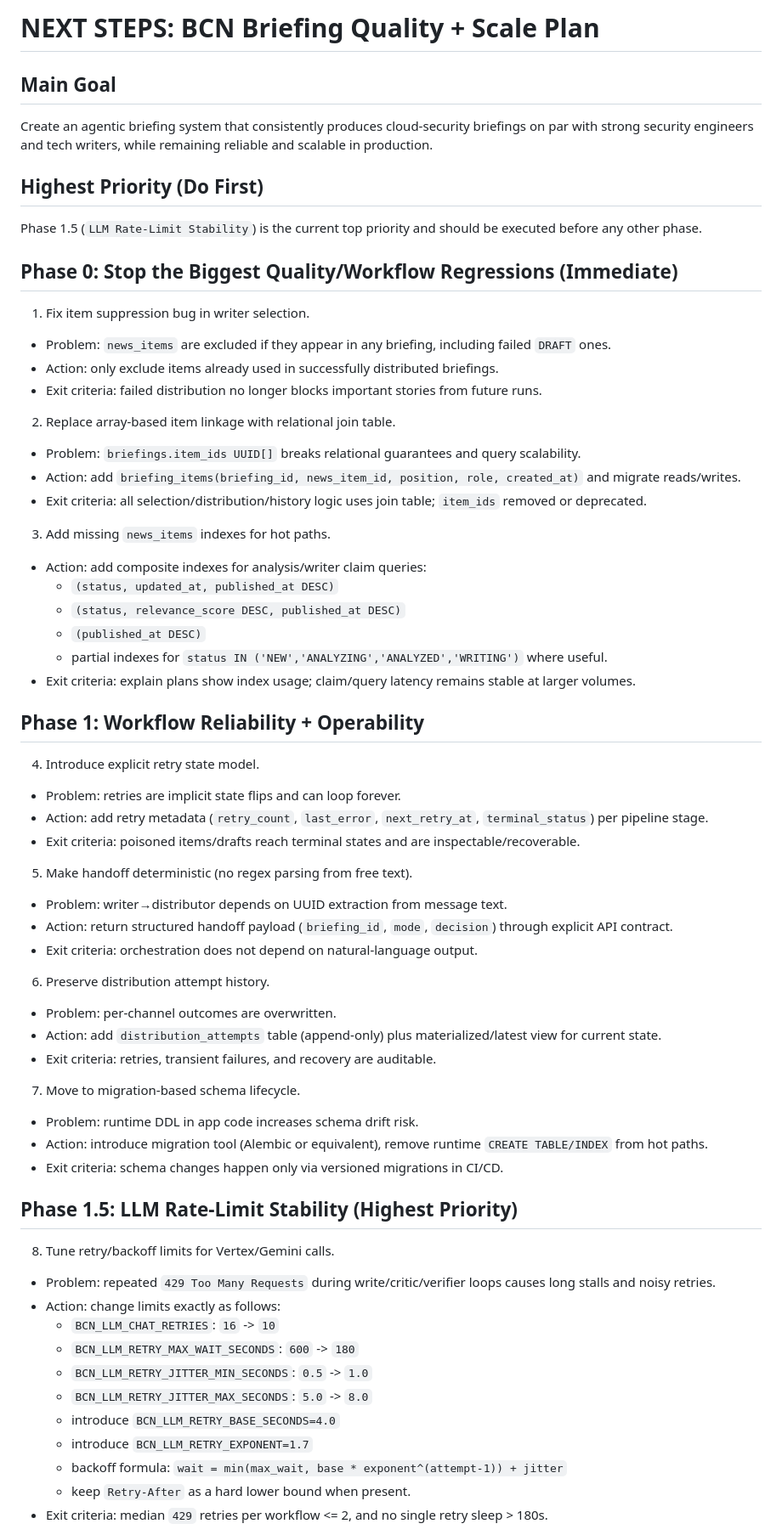
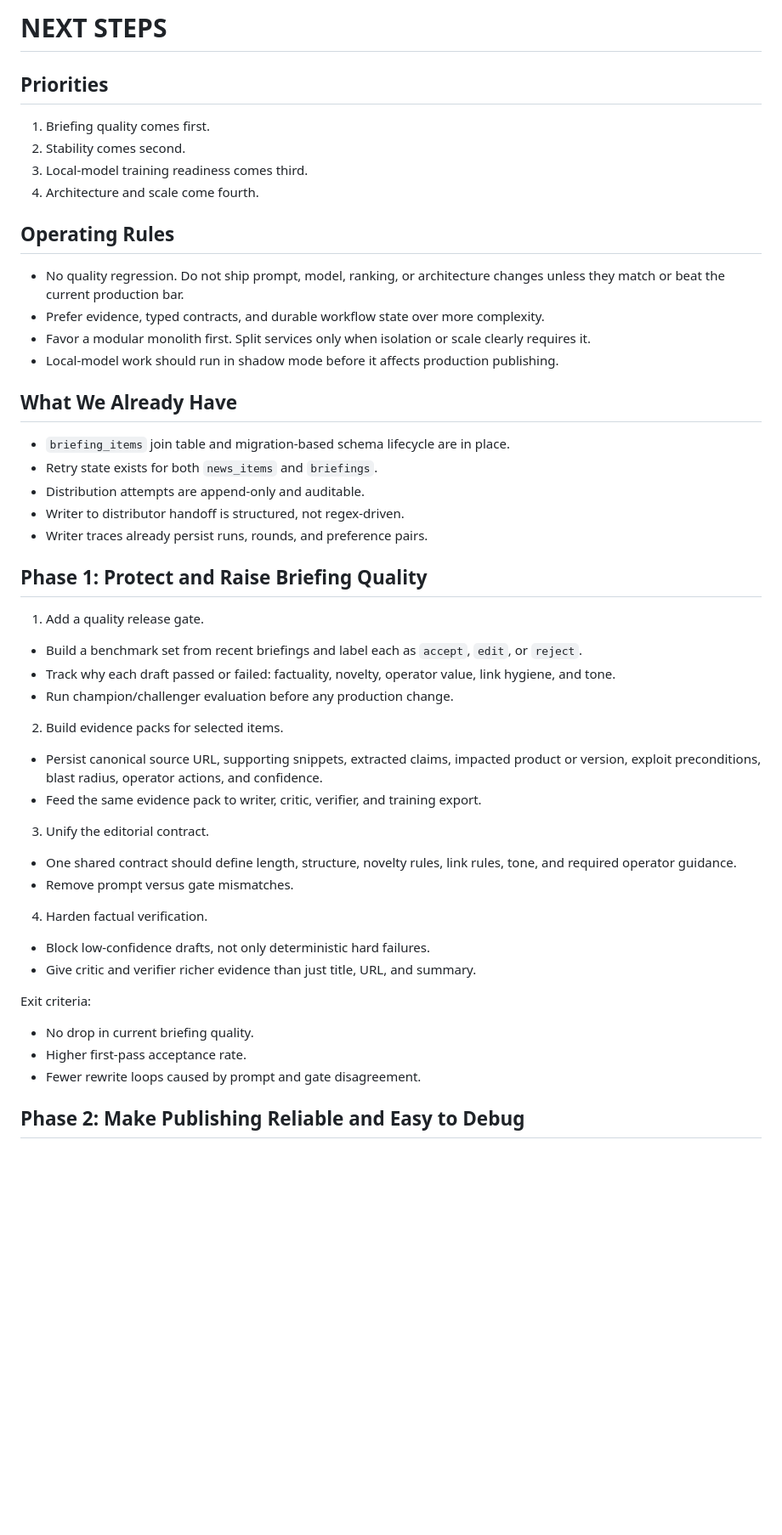
Before and after one commit to andreyka/broken-cloud-news, a Markdown page: NEXT_STEPS.md, the part around one of its changes. Shown at 85% size. Drawn GitHub-style; blank space fills up the shorter version.

```diff
--- a/NEXT_STEPS.md
+++ b/NEXT_STEPS.md
@@ -1,65 +1,50 @@
-# NEXT STEPS: BCN Briefing Quality + Scale Plan
+# NEXT STEPS
 
-## Main Goal
-Create an agentic briefing system that consistently produces cloud-security briefings on par with strong security engineers and tech writers, while remaining reliable and scalable in production.
+## Priorities
 
-## Highest Priority (Do First)
-Phase 1.5 (`LLM Rate-Limit Stability`) is the current top priority and should be executed before any other phase.
+1. Briefing quality comes first.
+2. Stability comes second.
+3. Local-model training readiness comes third.
+4. Architecture and scale come fourth.
 
-## Phase 0: Stop the Biggest Quality/Workflow Regressions (Immediate)
+## Operating Rules
 
-1. Fix item suppression bug in writer selection.
-- Problem: `news_items` are excluded if they appear in any briefing, including failed `DRAFT` ones.
-- Action: only exclude items already used in successfully distributed briefings.
-- Exit criteria: failed distribution no longer blocks important stories from future runs.
+- No quality regression. Do not ship prompt, model, ranking, or architecture changes unless they match or beat the current production bar.
+- Prefer evidence, typed contracts, and durable workflow state over more complexity.
+- Favor a modular monolith first. Split services only when isolation or scale clearly requires it.
+- Local-model work should run in shadow mode before it affects production publishing.
 
-2. Replace array-based item linkage with relational join table.
-- Problem: `briefings.item_ids UUID[]` breaks relational guarantees and query scalability.
-- Action: add `briefing_items(briefing_id, news_item_id, position, role, created_at)` and migrate reads/writes.
-- Exit criteria: all selection/distribution/history logic uses join table; `item_ids` removed or deprecated.
+## What We Already Have
 
-3. Add missing `news_items` indexes for hot paths.
-- Action: add composite indexes for analysis/writer claim queries:
-  - `(status, updated_at, published_at DESC)`
-  - `(status, relevance_score DESC, published_at DESC)`
-  - `(published_at DESC)`
-  - partial indexes for `status IN ('NEW','ANALYZING','ANALYZED','WRITING')` where useful.
-- Exit criteria: explain plans show index usage; claim/query latency remains stable at larger volumes.
+- `briefing_items` join table and migration-based schema lifecycle are in place.
+- Retry state exists for both `news_items` and `briefings`.
+- Distribution attempts are append-only and auditable.
+- Writer to distributor handoff is structured, not regex-driven.
+- Writer traces already persist runs, rounds, and preference pairs.
 
-## Phase 1: Workflow Reliability + Operability
+## Phase 1: Protect and Raise Briefing Quality
 
-4. Introduce explicit retry state model.
-- Problem: retries are implicit state flips and can loop forever.
-- Action: add retry metadata (`retry_count`, `last_error`, `next_retry_at`, `terminal_status`) per pipeline stage.
-- Exit criteria: poisoned items/drafts reach terminal states and are inspectable/recoverable.
+1. Add a quality release gate.
+- Build a benchmark set from recent briefings and label each as `accept`, `edit`, or `reject`.
+- Track why each draft passed or failed: factuality, novelty, operator value, link hygiene, and tone.
+- Run champion/challenger evaluation before any production change.
 
-5. Make handoff deterministic (no regex parsing from free text).
-- Problem: writer→distributor depends on UUID extraction from message text.
-- Action: return structured handoff payload (`briefing_id`, `mode`, `decision`) through explicit API contract.
-- Exit criteria: orchestration does not depend on natural-language output.
+2. Build evidence packs for selected items.
+- Persist canonical source URL, supporting snippets, extracted claims, impacted product or version, exploit preconditions, blast radius, operator actions, and confidence.
+- Feed the same evidence pack to writer, critic, verifier, and training export.
 
-6. Preserve distribution attempt history.
-- Problem: per-channel outcomes are overwritten.
-- Action: add `distribution_attempts` table (append-only) plus materialized/latest view for current state.
-- Exit criteria: retries, transient failures, and recovery are auditable.
+3. Unify the editorial contract.
+- One shared contract should define length, structure, novelty rules, link rules, tone, and required operator guidance.
+- Remove prompt versus gate mismatches.
 
-7. Move to migration-based schema lifecycle.
-- Problem: runtime DDL in app code increases schema drift risk.
-- Action: introduce migration tool (Alembic or equivalent), remove runtime `CREATE TABLE/INDEX` from hot paths.
-- Exit criteria: schema changes happen only via versioned migrations in CI/CD.
+4. Harden factual verification.
+- Block low-confidence drafts, not only deterministic hard failures.
+- Give critic and verifier richer evidence than just title, URL, and summary.
 
-## Phase 1.5: LLM Rate-Limit Stability (Highest Priority)
+Exit criteria:
+- No drop in current briefing quality.
+- Higher first-pass acceptance rate.
+- Fewer rewrite loops caused by prompt and gate disagreement.
 
-8. Tune retry/backoff limits for Vertex/Gemini calls.
-- Problem: repeated `429 Too Many Requests` during write/critic/verifier loops causes long stalls and noisy retries.
-- Action: change limits exactly as follows:
-  - `BCN_LLM_CHAT_RETRIES`: `16` -> `10`
-  - `BCN_LLM_RETRY_MAX_WAIT_SECONDS`: `600` -> `180`
-  - `BCN_LLM_RETRY_JITTER_MIN_SECONDS`: `0.5` -> `1.0`
-  - `BCN_LLM_RETRY_JITTER_MAX_SECONDS`: `5.0` -> `8.0`
-  - introduce `BCN_LLM_RETRY_BASE_SECONDS=4.0`
-  - introduce `BCN_LLM_RETRY_EXPONENT=1.7`
-  - backoff formula: `wait = min(max_wait, base * exponent^(attempt-1)) + jitter`
-  - keep `Retry-After` as a hard lower bound when present.
-- Exit criteria: median `429` retries per workflow <= 2, and no single retry sleep > 180s.
+## Phase 2: Make Publishing Reliable and Easy to Debug
 
```
Also changed, not shown: other parts of NEXT_STEPS.md (+56 -55 lines).
